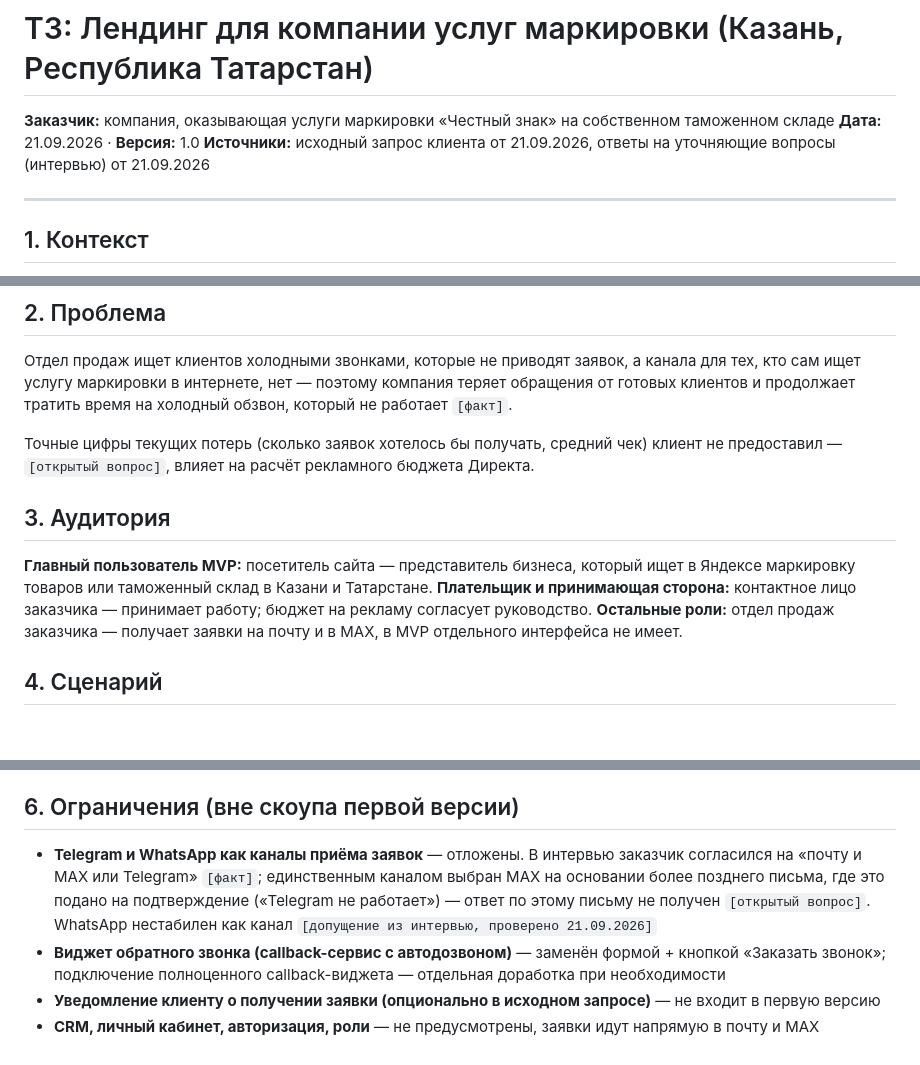
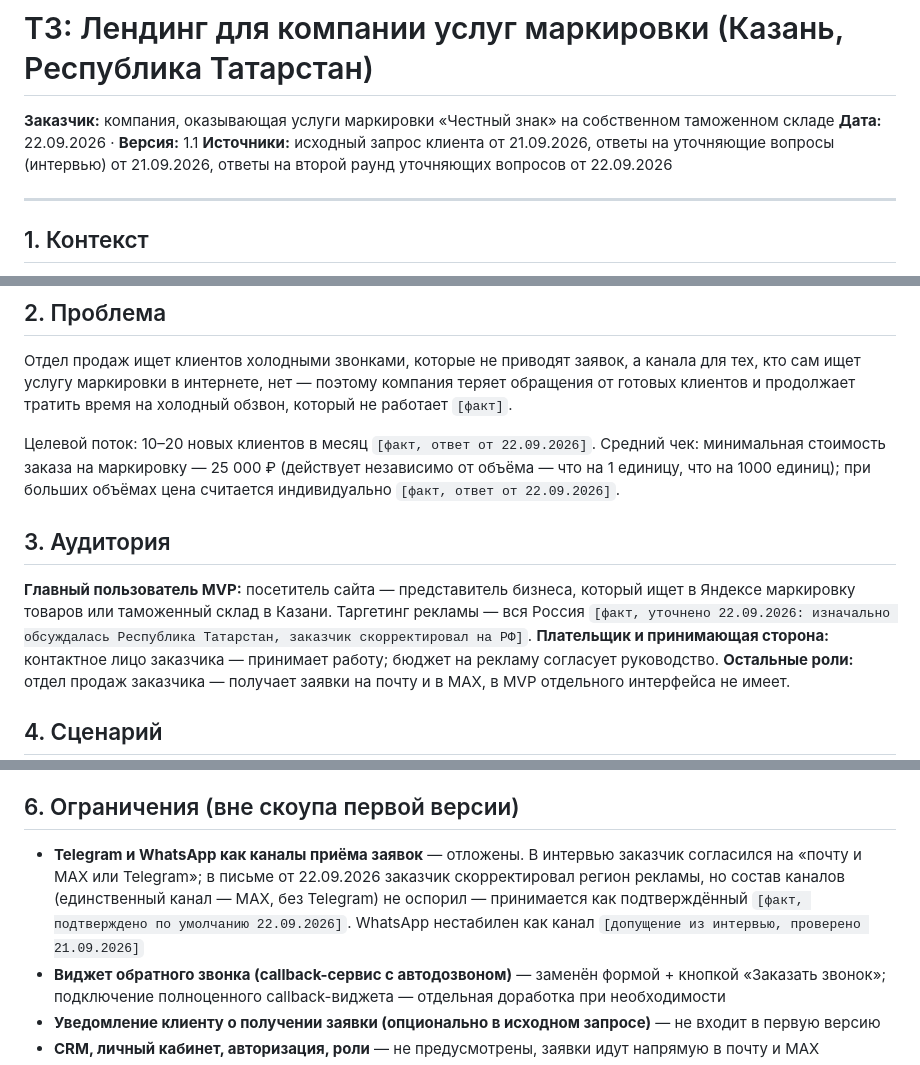
Before and after one commit to basilvs/Kazan_TC_Landing, a Markdown page: TZ_landing_markirovka.md, 3 parts joined by grey strips. GitHub-like rendering; blank space fills up the shorter version.

```diff
--- a/TZ_landing_markirovka.md
+++ b/TZ_landing_markirovka.md
@@ -1,8 +1,8 @@
 # ТЗ: Лендинг для компании услуг маркировки (Казань, Республика Татарстан)
 
 **Заказчик:** компания, оказывающая услуги маркировки «Честный знак» на собственном таможенном складе
-**Дата:** 21.09.2026 · **Версия:** 1.0
-**Источники:** исходный запрос клиента от 21.09.2026, ответы на уточняющие вопросы (интервью) от 21.09.2026
+**Дата:** 22.09.2026 · **Версия:** 1.1
+**Источники:** исходный запрос клиента от 21.09.2026, ответы на уточняющие вопросы (интервью) от 21.09.2026, ответы на второй раунд уточняющих вопросов от 22.09.2026
 
 ---
 
@@ -12,10 +12,10 @@
 ## 2. Проблема
 Отдел продаж ищет клиентов холодными звонками, которые не приводят заявок, а канала для тех, кто сам ищет услугу маркировки в интернете, нет — поэтому компания теряет обращения от готовых клиентов и продолжает тратить время на холодный обзвон, который не работает `[факт]`.
 
-Точные цифры текущих потерь (сколько заявок хотелось бы получать, средний чек) клиент не предоставил — `[открытый вопрос]`, влияет на расчёт рекламного бюджета Директа.
+Целевой поток: 10–20 новых клиентов в месяц `[факт, ответ от 22.09.2026]`. Средний чек: минимальная стоимость заказа на маркировку — 25 000 ₽ (действует независимо от объёма — что на 1 единицу, что на 1000 единиц); при больших объёмах цена считается индивидуально `[факт, ответ от 22.09.2026]`.
 
 ## 3. Аудитория
-**Главный пользователь MVP:** посетитель сайта — представитель бизнеса, который ищет в Яндексе маркировку товаров или таможенный склад в Казани и Татарстане.
+**Главный пользователь MVP:** посетитель сайта — представитель бизнеса, который ищет в Яндексе маркировку товаров или таможенный склад в Казани. Таргетинг рекламы — вся Россия `[факт, уточнено 22.09.2026: изначально обсуждалась Республика Татарстан, заказчик скорректировал на РФ]`.
 **Плательщик и принимающая сторона:** контактное лицо заказчика — принимает работу; бюджет на рекламу согласует руководство.
 **Остальные роли:** отдел продаж заказчика — получает заявки на почту и в MAX, в MVP отдельного интерфейса не имеет.
 
@@ -51,7 +52,7 @@
 Заявка: имя, телефон, дата и время обращения. Хранение — в почте и в переписке MAX-бота; отдельная база/CRM в MVP не предусмотрена. Разработка макета и тестирование формы — на тестовых данных, без реальных номеров клиентов заказчика.
 
 ## 6. Ограничения (вне скоупа первой версии)
-- **Telegram и WhatsApp как каналы приёма заявок** — отложены. В интервью заказчик согласился на «почту и MAX или Telegram» `[факт]`; единственным каналом выбран MAX на основании более позднего письма, где это подано на подтверждение («Telegram не работает») — ответ по этому письму не получен `[открытый вопрос]`. WhatsApp нестабилен как канал `[допущение из интервью, проверено 21.09.2026]`
+- **Telegram и WhatsApp как каналы приёма заявок** — отложены. В интервью заказчик согласился на «почту и MAX или Telegram»; в письме от 22.09.2026 заказчик скорректировал регион рекламы, но состав каналов (единственный канал — MAX, без Telegram) не оспорил — принимается как подтверждённый `[факт, подтверждено по умолчанию 22.09.2026]`. WhatsApp нестабилен как канал `[допущение из интервью, проверено 21.09.2026]`
 - **Виджет обратного звонка (callback-сервис с автодозвоном)** — заменён формой + кнопкой «Заказать звонок»; подключение полноценного callback-виджета — отдельная доработка при необходимости
 - **Уведомление клиенту о получении заявки (опционально в исходном запросе)** — не входит в первую версию
 - **CRM, личный кабинет, авторизация, роли** — не предусмотрены, заявки идут напрямую в почту и MAX
```
Also changed, not shown: other parts of TZ_landing_markirovka.md (+15 -17 lines), KP_landing_markirovka.md (+13 -14 lines), запрос клиента.md (+28 -0 lines).
